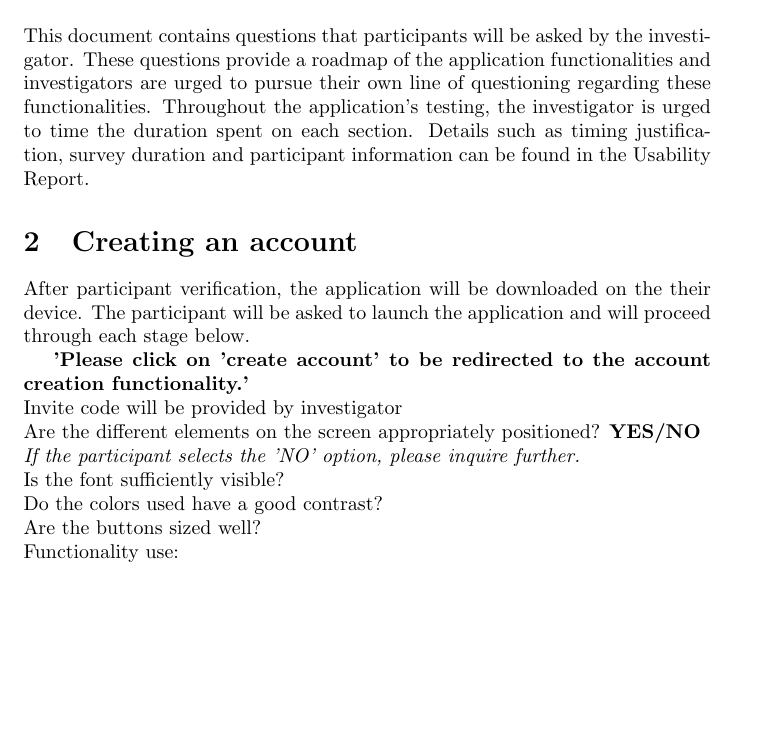
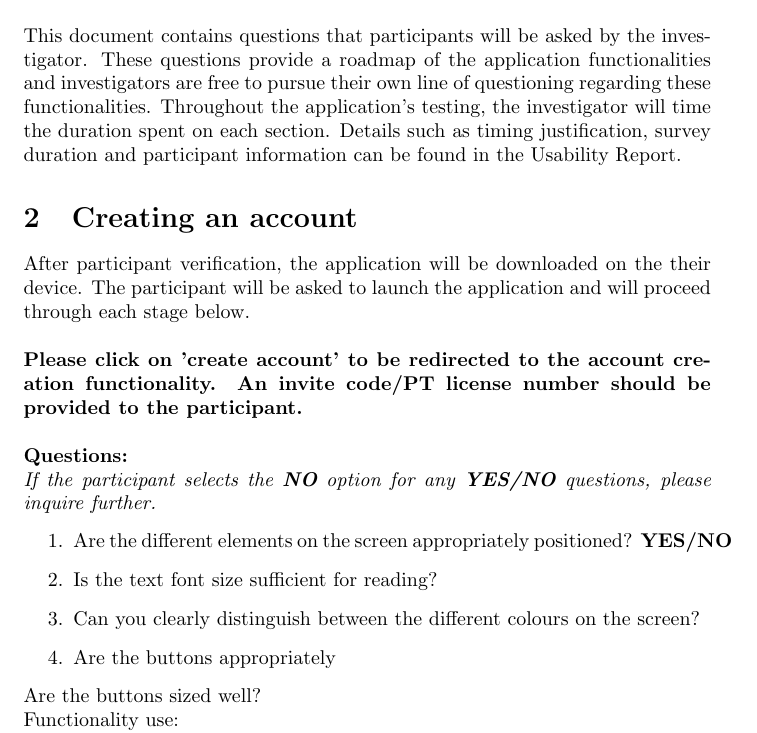
Before and after one commit to M9Huynh/technically-functional, a LaTeX document (docs/Extras/UsabilityTesting/SessionQuestionnaire.tex): part of page 3 of 5, cut so that both start at the same text, the shorter picture padded with empty space. Compiled offline with pdfLaTeX.

Commit message:
fixing wording and formatting for session Q

```diff
--- a/docs/Extras/UsabilityTesting/SessionQuestionnaire.tex
+++ b/docs/Extras/UsabilityTesting/SessionQuestionnaire.tex
@@ -16,22 +16,28 @@
 
 \section{Introduction}
 This document contains questions that participants will be asked by the investigator. These questions provide
-a roadmap of the application functionalities and investigators are urged to pursue their own line of questioning
-regarding these functionalities. Throughout the application's testing, the investigator is urged to time
+a roadmap of the application functionalities and investigators are free to pursue their own line of questioning
+regarding these functionalities. Throughout the application's testing, the investigator will time
 the duration spent on each section.  Details such as timing justification, survey duration and participant information
 can be found in the Usability Report. %TODO reference pls
 
 
 \section{Creating an account}
-After participant verification, the application will be downloaded on the their device.
-The participant will be asked to launch the application and will proceed through each stage below.
 
-\textbf{'Please click on 'create account' to be redirected to the account creation functionality.'} \\
-Invite code will be provided by investigator\\
-Are the different elements on the screen appropriately positioned? \textbf{YES/NO} \\
-\textit{If the participant selects the 'NO' option, please inquire further.} \\
-Is the font sufficiently visible?\\
-Do the colors used have a good contrast?\\
+After participant verification, the application will be downloaded on the their device. The participant
+will be asked to launch the application and will proceed through each stage below. \\
+
+\noindent \textbf{Please click on 'create account' to be redirected to the account creation functionality. An invite code/PT license
+number should be provided to the participant.} \\
+
+\noindent \textbf{Questions:} \\
+\textit{If the participant selects the \textbf{NO} option for any \textbf{YES/NO} questions, please inquire further.}
+\begin{enumerate}
+    \item Are the different elements on the screen appropriately positioned? \textbf{YES/NO}
+    \item Is the text font size sufficient for reading?
+    \item Can you clearly distinguish between the different colours on the screen?
+    \item Are the buttons appropriately
+\end{enumerate}
 Are the buttons sized well?\\
 Functionality use: \\
 Rate the difficulty level for creating an account: low, medium, high \\
```
Also changed, not shown: docs/Extras/UsabilityTesting/Post-sessionQ.pdf, docs/Extras/UsabilityTesting/SessionQuestionnaire.pdf.
